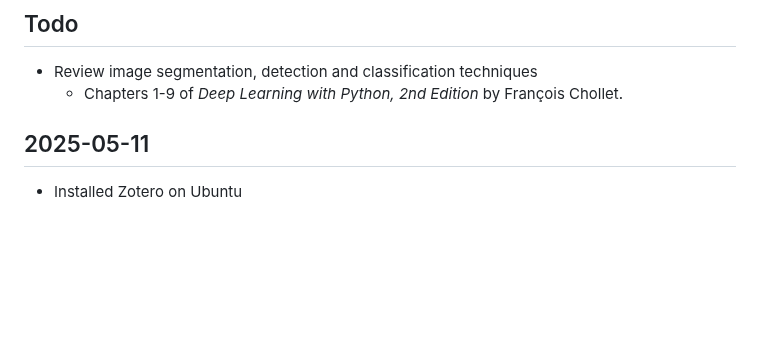
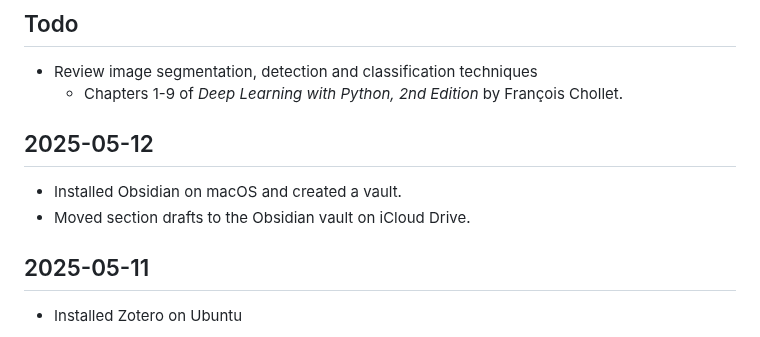
Before and after one commit to tkshfj/MMG, a Markdown page: logs/project_log.md, the part around the change. GitHub-like rendering; blank space fills up the shorter version.

Commit message:
Update logs

```diff
--- a/logs/project_log.md
+++ b/logs/project_log.md
@@ -4,6 +4,10 @@
 
 - Review image segmentation, detection and classification techniques
   - Chapters 1-9 of *Deep Learning with Python, 2nd Edition* by François Chollet.
+
+## 2025-05-12
+- Installed Obsidian on macOS and created a vault.
+- Moved section drafts to the Obsidian vault on iCloud Drive.
 
 ## 2025-05-11
 
```
